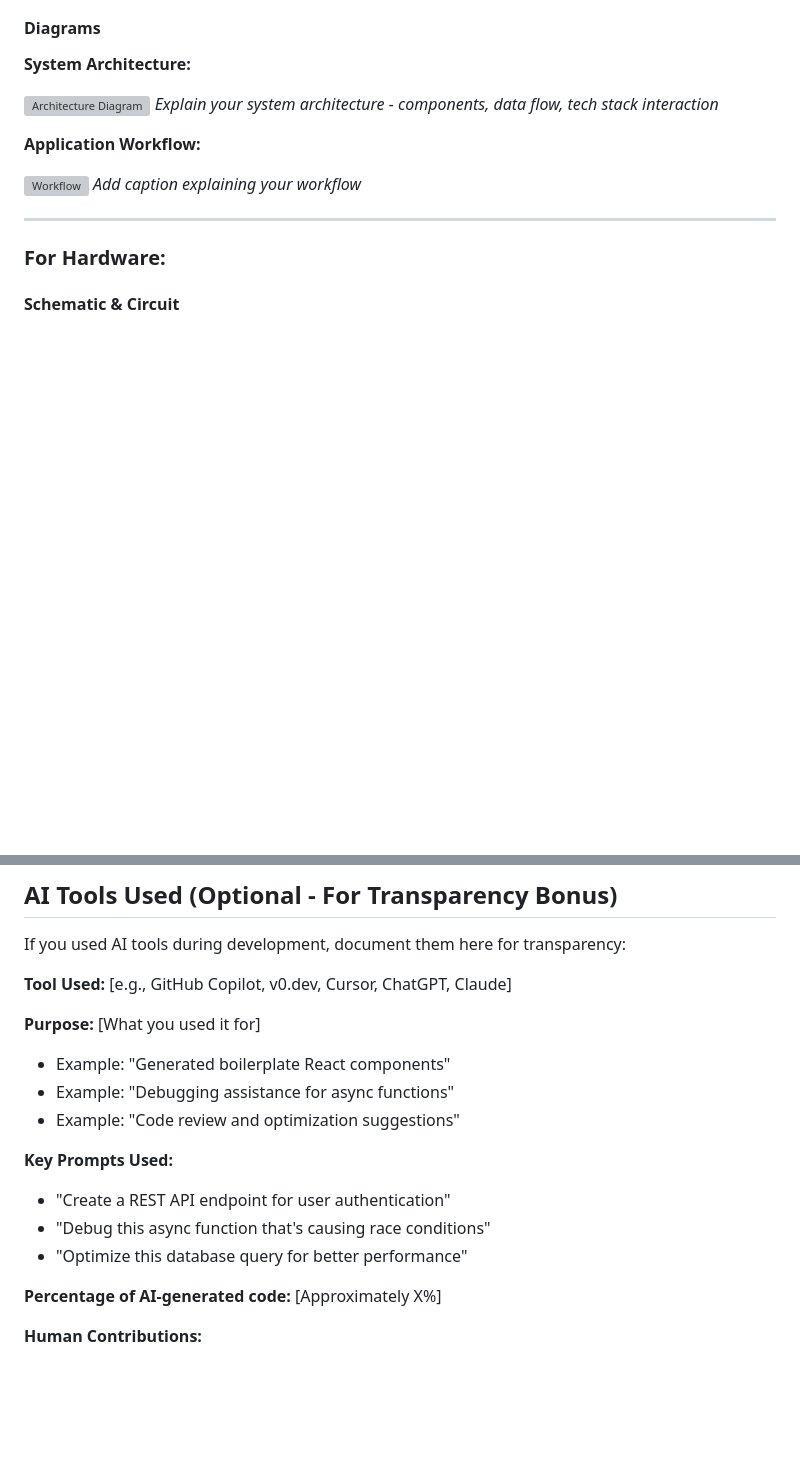
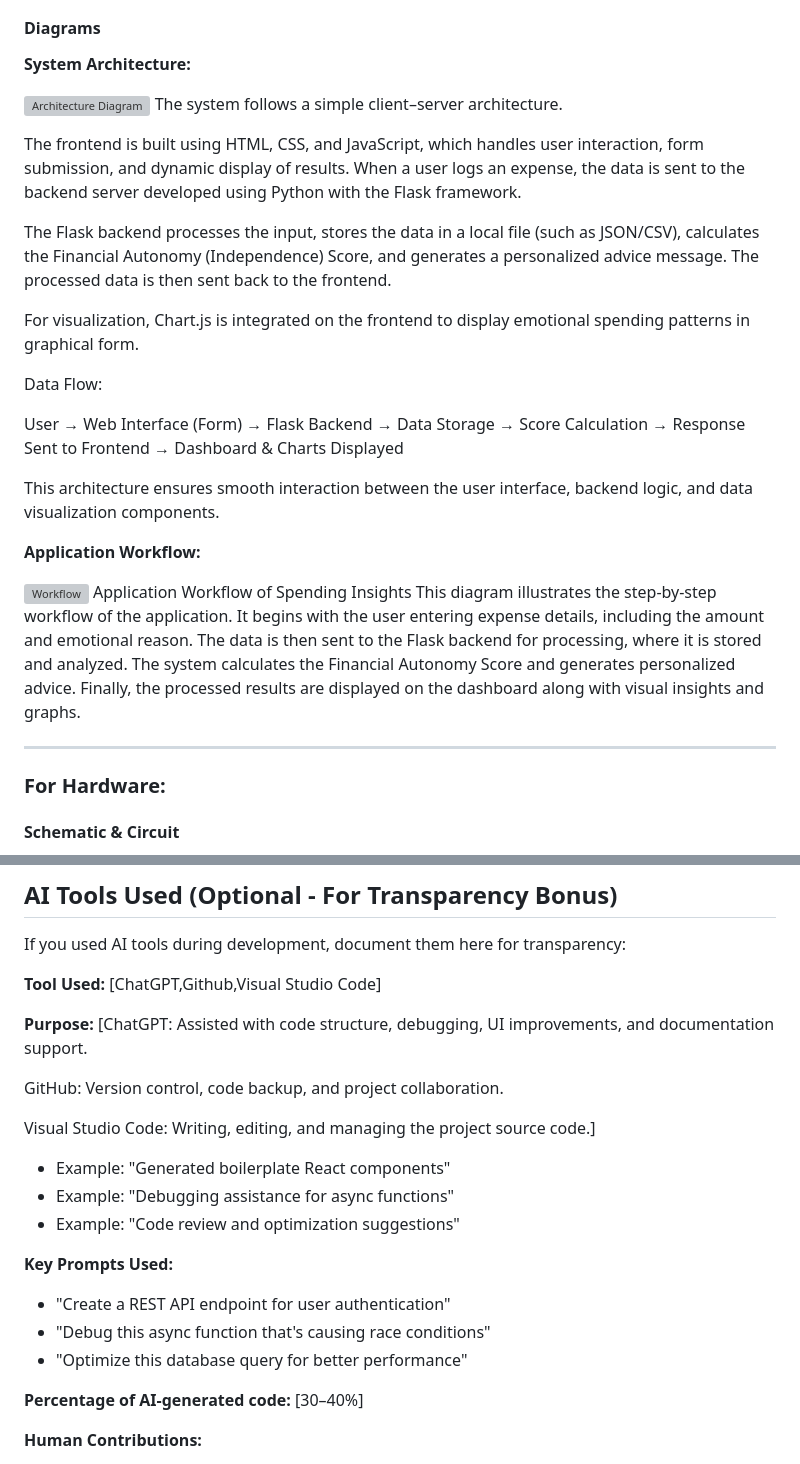
Before and after one commit to tsdevashri027-sketch/tracker, a Markdown page: README.md, 2 parts joined by grey strips. GitHub-like rendering; blank space fills up the shorter version; grey boxes are pictures that could not be loaded.

```diff
--- a/README.md
+++ b/README.md
@@ -97,12 +107,25 @@ List the key features of your project:
 **System Architecture:**
 
 ![Architecture Diagram](docs/architecture.png)
-*Explain your system architecture - components, data flow, tech stack interaction*
+The system follows a simple client–server architecture.
+
+The frontend is built using HTML, CSS, and JavaScript, which handles user interaction, form submission, and dynamic display of results. When a user logs an expense, the data is sent to the backend server developed using Python with the Flask framework.
+
+The Flask backend processes the input, stores the data in a local file (such as JSON/CSV), calculates the Financial Autonomy (Independence) Score, and generates a personalized advice message. The processed data is then sent back to the frontend.
+
+For visualization, Chart.js is integrated on the frontend to display emotional spending patterns in graphical form.
+
+Data Flow:
+
+User → Web Interface (Form) → Flask Backend → Data Storage → Score Calculation → Response Sent to Frontend → Dashboard & Charts Displayed
+
+This architecture ensures smooth interaction between the user interface, backend logic, and data visualization components.
 
 **Application Workflow:**
 
 ![Workflow](docs/workflow.png)
-*Add caption explaining your workflow*
+Application Workflow of Spending Insights
+This diagram illustrates the step-by-step workflow of the application. It begins with the user entering expense details, including the amount and emotional reason. The data is then sent to the Flask backend for processing, where it is stored and analyzed. The system calculates the Financial Autonomy Score and generates personalized advice. Finally, the processed results are displayed on the dashboard along with visual insights and graphs.
 
 ---
 
@@ -374,9 +397,13 @@ python script.py -v --format json data.json
 
 If you used AI tools during development, document them here for transparency:
 
-**Tool Used:** [e.g., GitHub Copilot, v0.dev, Cursor, ChatGPT, Claude]
+**Tool Used:** [ChatGPT,Github,Visual Studio Code]
 
-**Purpose:** [What you used it for]
+**Purpose:** [ChatGPT: Assisted with code structure, debugging, UI improvements, and documentation support.
+
+GitHub: Version control, code backup, and project collaboration.
+
+Visual Studio Code: Writing, editing, and managing the project source code.]
 - Example: "Generated boilerplate React components"
 - Example: "Debugging assistance for async functions"
 - Example: "Code review and optimization suggestions"
@@ -386,7 +413,7 @@ If you used AI tools during development, document them here for transparency:
 - "Debug this async function that's causing race conditions"
 - "Optimize this database query for better performance"
 
-**Percentage of AI-generated code:** [Approximately X%]
+**Percentage of AI-generated code:** [30–40%]
 
 **Human Contributions:**
 - Architecture design and planning
```
Also changed, not shown: other parts of README.md (+38 -28 lines).
